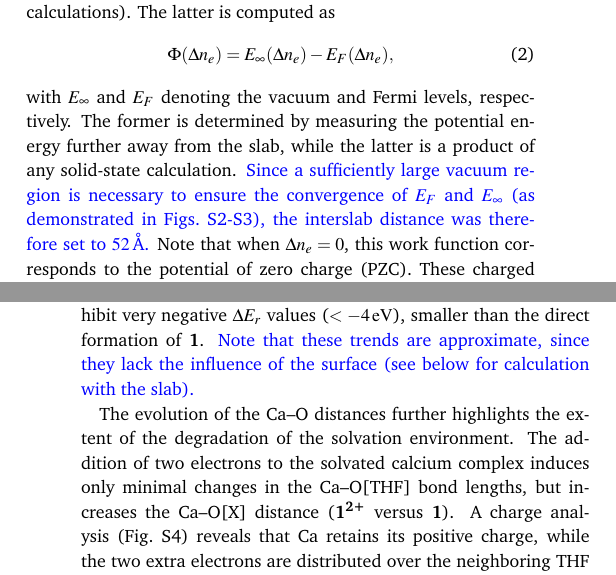
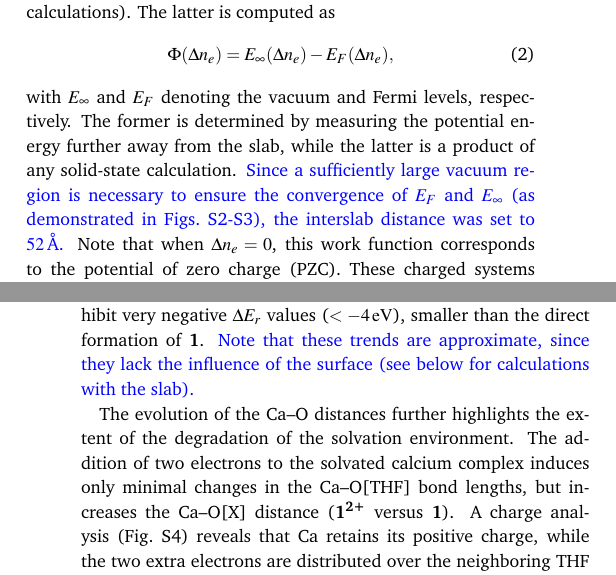
Before and after one commit to pierre-24/publi-ECOBAT-EI, a LaTeX document (publi_EI.tex): two parts of the columns of pages 2 and 4 of 8, joined at a grey line, cut so that both start at the same text. Compiled offline with pdfLaTeX.

Commit message:
submited!

```diff
--- a/publi_EI.tex
+++ b/publi_EI.tex
@@ -274,7 +274,7 @@ The latter is computed as
 \end{equation}
 with $E_\infty$ and $E_F$ denoting the vacuum and Fermi levels, respectively.
 The former is determined by measuring the potential energy further away from the slab, while the latter is a product of any solid-state calculation.
-\added{Since a sufficiently large vacuum region is necessary to ensure the convergence of $E_F$ and $E_\infty$  (as demonstrated in Figs.~S2-S3), the interslab distance was therefore set to \SI{52}{\angstrom}.}
+\added{Since a sufficiently large vacuum region is necessary to ensure the convergence of $E_F$ and $E_\infty$  (as demonstrated in Figs.~S2-S3), the interslab distance was set to \SI{52}{\angstrom}.}
 Note that when $\Delta n_e = 0$, this work function corresponds to the potential of zero charge (PZC).
 These charged systems are treated  by VASP using the homogeneous background method (HBM) \cite{hagopianAdvancementHomogeneousBackground2022} to maintain the neutrality of the unit cell (which is lost when adding $\Delta n_e$ electrons).
 Note that a fraction of the background charge is distributed within the slab, mimicking the electrode; therefore, the effective surface charge must be corrected.
@@ -373,7 +373,7 @@ It is important to note that the current analysis targets only the initial stage
 Subsequent reactions between these primary products, and likely with the electrode surface, are known to yield smaller molecular fragments, including \ce{C2H4} and \ce{CO2} \cite{taUnderstandingCaElectrodeposition2019,melemedImpactDifferentialCa22023}.
 
 Following geometry optimization of each solvated species, the reaction energies for the reduction processes, along with the calcium–oxygen distances, are summarized in Table~\ref{tab:degrad}. The computed reaction energies confirm that all reduction pathways are energetically favorable. In particular, pathways involving proton transfer (\textbf{3b}$_x$) or the formation of hydroxylated species (\textbf{3a\textsubscript{2}'}) exhibit very negative $\Delta E_r$ values  ($< \SI{-4}{\electronvolt}$), smaller than the direct formation of \textbf{1}.
-\added{Note that these trends are approximate, since they lack the influence of the surface (see below for calculation with the slab).}
+\added{Note that these trends are approximate, since they lack the influence of the surface (see below for calculations with the slab).}
 
 \begin{table}
 	\centering
```
Also changed, not shown: FigureS2.pdf, publi_EI.tex (6 more changed lines), 1 other file.
